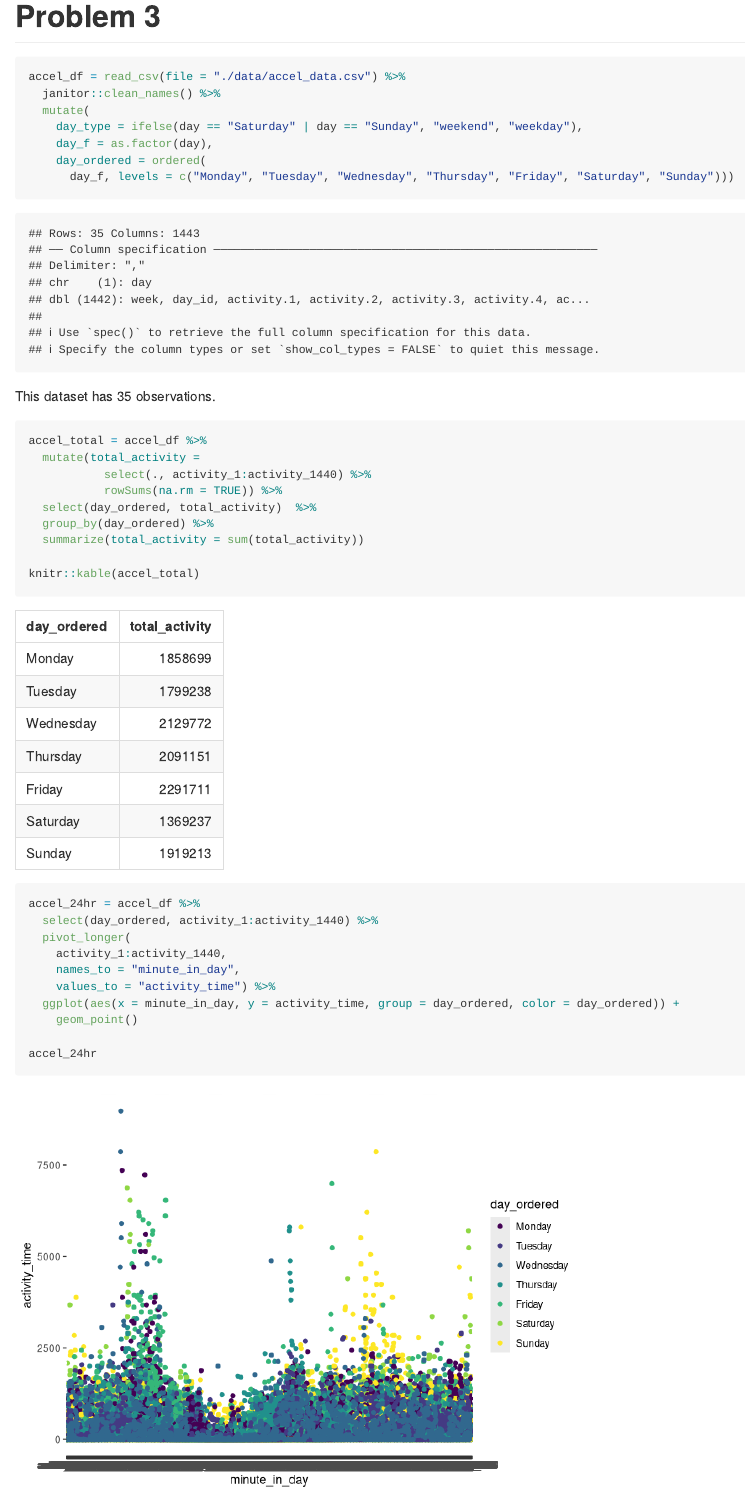
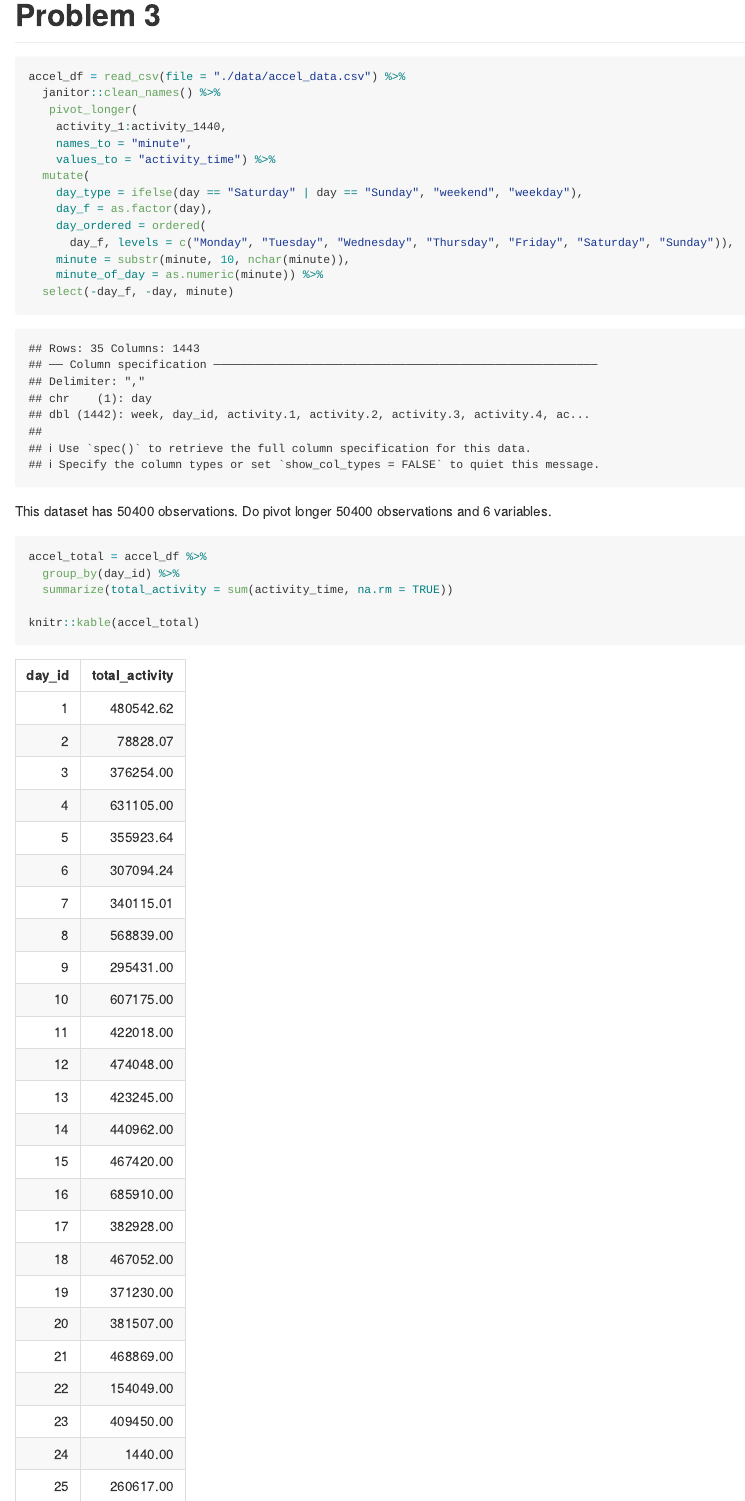
Before and after one commit to franceswilliams/p8105_hw3_fw2334, an R Markdown document (p8105_hw3_fw2334.Rmd): the page in a window 1100 px wide, from 3050 px down before the commit and from 3390 px down after it, so that both start at the same text. Rendered offline with R 4.5, knitr and Pandoc, with nearby package versions; some code elsewhere in the file could not run offline; long lines of code are wrapped; column names are cleaned by a stand-in for the janitor package.

Commit message:
Updating questions 2 and 3

````diff
--- a/p8105_hw3_fw2334.Rmd
+++ b/p8105_hw3_fw2334.Rmd
@@ -121,23 +132,27 @@ brfss_ny
 ```{r}
 accel_df = read_csv(file = "./data/accel_data.csv") %>%
   janitor::clean_names() %>%
+   pivot_longer(
+    activity_1:activity_1440,
+    names_to = "minute",
+    values_to = "activity_time") %>%
   mutate(
     day_type = ifelse(day == "Saturday" | day == "Sunday", "weekend", "weekday"),
     day_f = as.factor(day),
     day_ordered = ordered(
-      day_f, levels = c("Monday", "Tuesday", "Wednesday", "Thursday", "Friday", "Saturday", "Sunday")))
+      day_f, levels = c("Monday", "Tuesday", "Wednesday", "Thursday", "Friday", "Saturday", "Sunday")),
+    minute = substr(minute, 10, nchar(minute)),
+    minute_of_day = as.numeric(minute)) %>%
+  select(-day_f, -day, minute)
+
 ```
 
-This dataset has `r nrow(accel_df)` observations.
+This dataset has `r nrow(accel_df)` observations. Do pivot longer 50400 observations and 6 variables.
 
 ```{r}
 accel_total = accel_df %>%
-  mutate(total_activity =
-           select(., activity_1:activity_1440) %>%
-           rowSums(na.rm = TRUE)) %>%
-  select(day_ordered, total_activity)  %>%
-  group_by(day_ordered) %>%
-  summarize(total_activity = sum(total_activity))
+  group_by(day_id) %>%
+  summarize(total_activity = sum(activity_time, na.rm = TRUE))
 
 knitr::kable(accel_total)
 ```
@@ -145,10 +160,3 @@ knitr::kable(accel_total)
 
 ```{r}
 accel_24hr = accel_df %>%
-  select(day_ordered, activity_1:activity_1440) %>%
-  pivot_longer(
-    activity_1:activity_1440,
-    names_to = "minute_in_day",
-    values_to = "activity_time") %>%
-  ggplot(aes(x = minute_in_day, y = activity_time, group = day_ordered, color = day_ordered)) +
-    geom_point()
````
Also changed, not shown: p8105_hw3_fw2334.md, p8105_hw3_fw2334_files/figure-gfm/unnamed-chunk-12-1.png, p8105_hw3_fw2334.Rmd (25 more changed lines).
